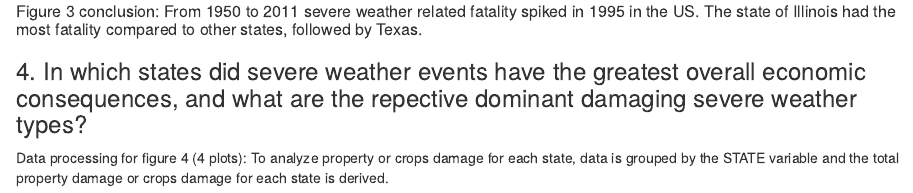
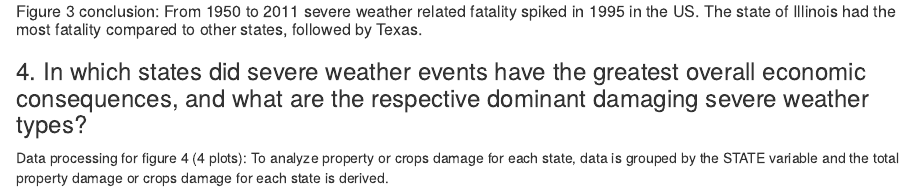
Before and after one commit to alexindata/NOAAStormDataAnalysis, an R Markdown document (NOAA.rmd): the page in a window 1100 px wide, from 4620 px down. The pictures show the output file NOAA.html that the author committed with the source, opened offline.

Commit message:
minor updates

```diff
--- a/NOAA.rmd
+++ b/NOAA.rmd
@@ -156,7 +156,7 @@ grid.arrange(g31, g32, ncol=1)
 ##### Figure 3 conclusion: From 1950 to 2011 severe weather related fatality spiked in 1995 in the US. The state of Illinois had the most fatality compared to other states, followed by Texas.
 
 
-### 4. In which states did severe weather events have the greatest overall economic consequences, and what are the repective dominant damaging severe weather types?
+### 4. In which states did severe weather events have the greatest overall economic consequences, and what are the respective dominant damaging severe weather types?
 
 Data processing for figure 4 (4 plots): To analyze property or crops damage for each state, data is grouped by the STATE variable and the total property damage or crops damage for each state is derived.
 
```
Also changed, not shown: NOAA.html, NOAA.md, README.md.
